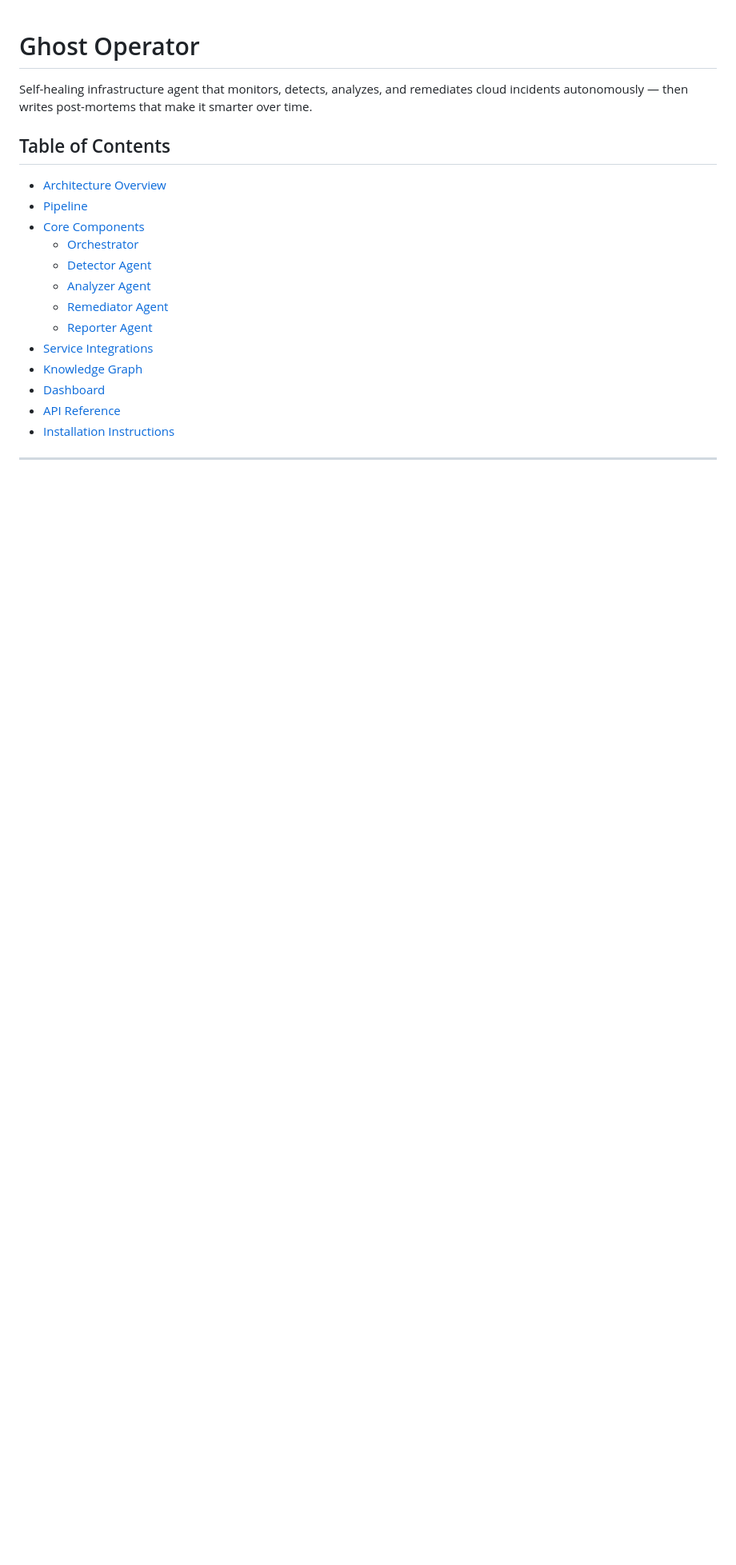
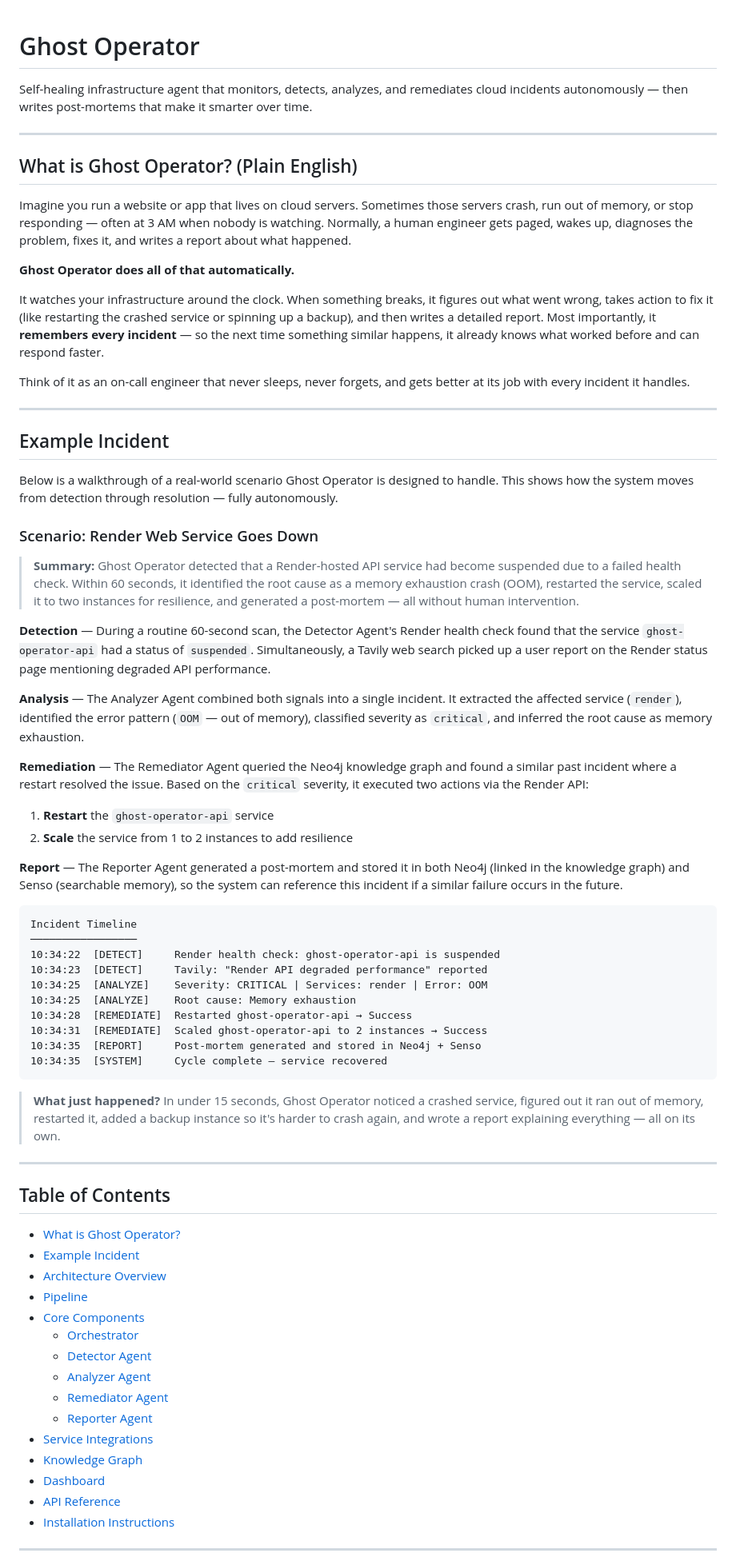
Before and after one commit to arhrid/ghost_operator, a Markdown page: README.md, the part around the change. Shown at 80% size. GitHub-like rendering; blank space fills up the shorter version.

Commit message:
Add example incident and plain English intro

````diff
--- a/README.md
+++ b/README.md
@@ -2,8 +2,59 @@
 
 Self-healing infrastructure agent that monitors, detects, analyzes, and remediates cloud incidents autonomously — then writes post-mortems that make it smarter over time.
 
+---
+
+## What is Ghost Operator? (Plain English)
+
+Imagine you run a website or app that lives on cloud servers. Sometimes those servers crash, run out of memory, or stop responding — often at 3 AM when nobody is watching. Normally, a human engineer gets paged, wakes up, diagnoses the problem, fixes it, and writes a report about what happened.
+
+**Ghost Operator does all of that automatically.**
+
+It watches your infrastructure around the clock. When something breaks, it figures out what went wrong, takes action to fix it (like restarting the crashed service or spinning up a backup), and then writes a detailed report. Most importantly, it **remembers every incident** — so the next time something similar happens, it already knows what worked before and can respond faster.
+
+Think of it as an on-call engineer that never sleeps, never forgets, and gets better at its job with every incident it handles.
+
+---
+
+## Example Incident
+
+Below is a walkthrough of a real-world scenario Ghost Operator is designed to handle. This shows how the system moves from detection through resolution — fully autonomously.
+
+### Scenario: Render Web Service Goes Down
+
+> **Summary:** Ghost Operator detected that a Render-hosted API service had become suspended due to a failed health check. Within 60 seconds, it identified the root cause as a memory exhaustion crash (OOM), restarted the service, scaled it to two instances for resilience, and generated a post-mortem — all without human intervention.
+
+**Detection** — During a routine 60-second scan, the Detector Agent's Render health check found that the service `ghost-operator-api` had a status of `suspended`. Simultaneously, a Tavily web search picked up a user report on the Render status page mentioning degraded API performance.
+
+**Analysis** — The Analyzer Agent combined both signals into a single incident. It extracted the affected service (`render`), identified the error pattern (`OOM` — out of memory), classified severity as `critical`, and inferred the root cause as memory exhaustion.
+
+**Remediation** — The Remediator Agent queried the Neo4j knowledge graph and found a similar past incident where a restart resolved the issue. Based on the `critical` severity, it executed two actions via the Render API:
+1. **Restart** the `ghost-operator-api` service
+2. **Scale** the service from 1 to 2 instances to add resilience
+
+**Report** — The Reporter Agent generated a post-mortem and stored it in both Neo4j (linked in the knowledge graph) and Senso (searchable memory), so the system can reference this incident if a similar failure occurs in the future.
+
+```
+Incident Timeline
+─────────────────
+10:34:22  [DETECT]     Render health check: ghost-operator-api is suspended
+10:34:23  [DETECT]     Tavily: "Render API degraded performance" reported
+10:34:25  [ANALYZE]    Severity: CRITICAL | Services: render | Error: OOM
+10:34:25  [ANALYZE]    Root cause: Memory exhaustion
+10:34:28  [REMEDIATE]  Restarted ghost-operator-api → Success
+10:34:31  [REMEDIATE]  Scaled ghost-operator-api to 2 instances → Success
+10:34:35  [REPORT]     Post-mortem generated and stored in Neo4j + Senso
+10:34:35  [SYSTEM]     Cycle complete — service recovered
+```
+
+> **What just happened?** In under 15 seconds, Ghost Operator noticed a crashed service, figured out it ran out of memory, restarted it, added a backup instance so it's harder to crash again, and wrote a report explaining everything — all on its own.
+
+---
+
 ## Table of Contents
 
+- [What is Ghost Operator?](#what-is-ghost-operator-plain-english)
+- [Example Incident](#example-incident)
 - [Architecture Overview](#architecture-overview)
 - [Pipeline](#pipeline)
 - [Core Components](#core-components)
````
